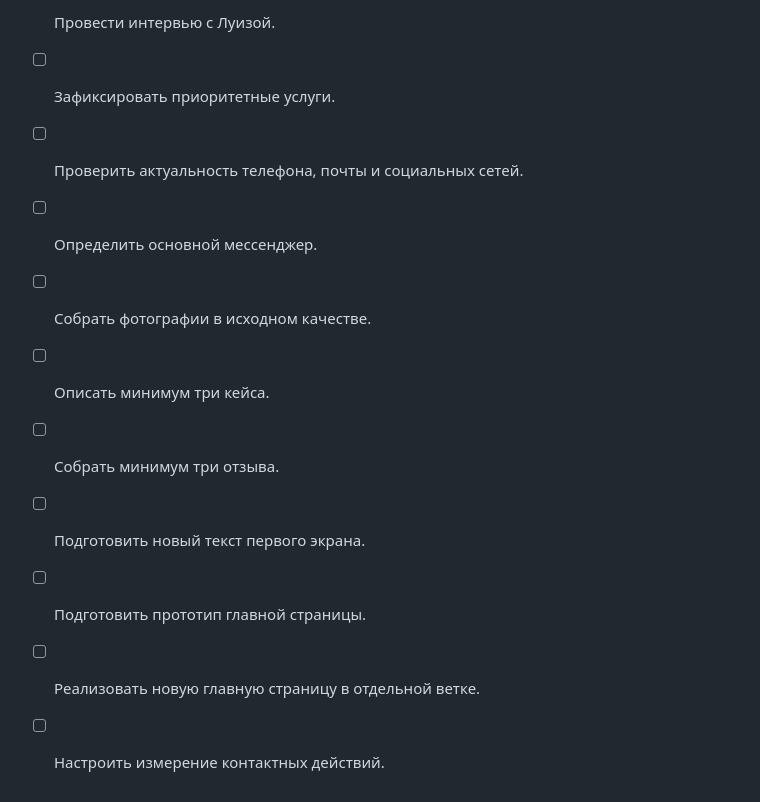
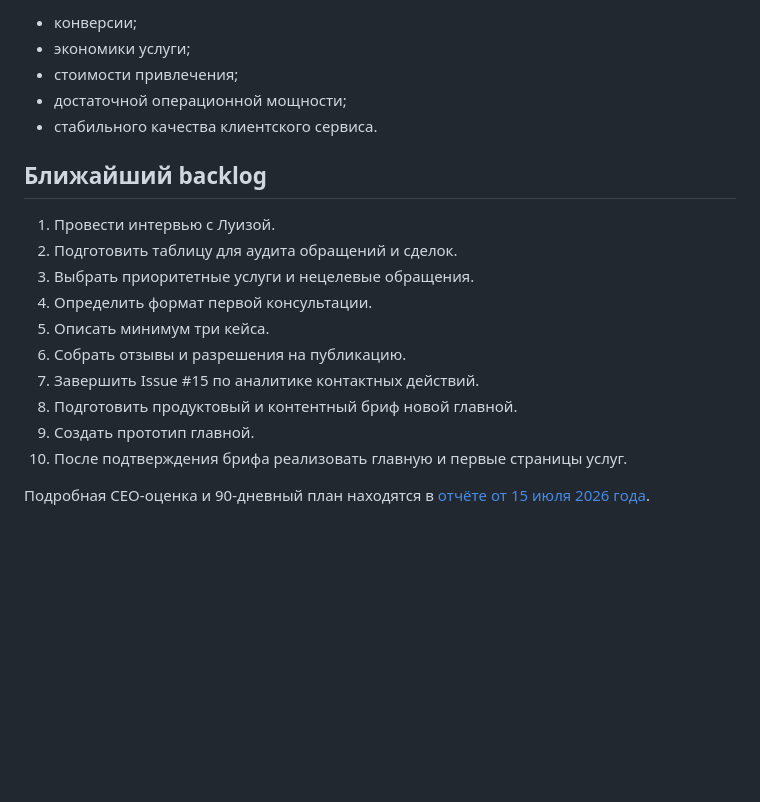
Before and after one commit to Brutich/LuizaEstate.Web, a Markdown page: docs/product/roadmap.md, the part around one of its changes. GitHub-like rendering; blank space fills up the shorter version.

```diff
--- a/docs/product/roadmap.md
+++ b/docs/product/roadmap.md
@@ -111,12 +139,21 @@
 
-- [ ] Провести интервью с Луизой.
-- [ ] Зафиксировать приоритетные услуги.
-- [ ] Проверить актуальность телефона, почты и социальных сетей.
-- [ ] Определить основной мессенджер.
-- [ ] Собрать фотографии в исходном качестве.
-- [ ] Описать минимум три кейса.
-- [ ] Собрать минимум три отзыва.
-- [ ] Подготовить новый текст первого экрана.
-- [ ] Подготовить прототип главной страницы.
-- [ ] Реализовать новую главную страницу в отдельной ветке.
-- [ ] Настроить измерение контактных действий.
+- конверсии;
+- экономики услуги;
+- стоимости привлечения;
+- достаточной операционной мощности;
+- стабильного качества клиентского сервиса.
+
+## Ближайший backlog
+
+1. Провести интервью с Луизой.
+2. Подготовить таблицу для аудита обращений и сделок.
+3. Выбрать приоритетные услуги и нецелевые обращения.
+4. Определить формат первой консультации.
+5. Описать минимум три кейса.
+6. Собрать отзывы и разрешения на публикацию.
+7. Завершить Issue #15 по аналитике контактных действий.
+8. Подготовить продуктовый и контентный бриф новой главной.
+9. Создать прототип главной.
+10. После подтверждения брифа реализовать главную и первые страницы услуг.
+
+Подробная CEO-оценка и 90-дневный план находятся в [отчёте от 15 июля 2026 года](reviews/2026-07-15-ceo-audit.md).
```
Also changed, not shown: other parts of docs/product/roadmap.md (+90 -62 lines).
